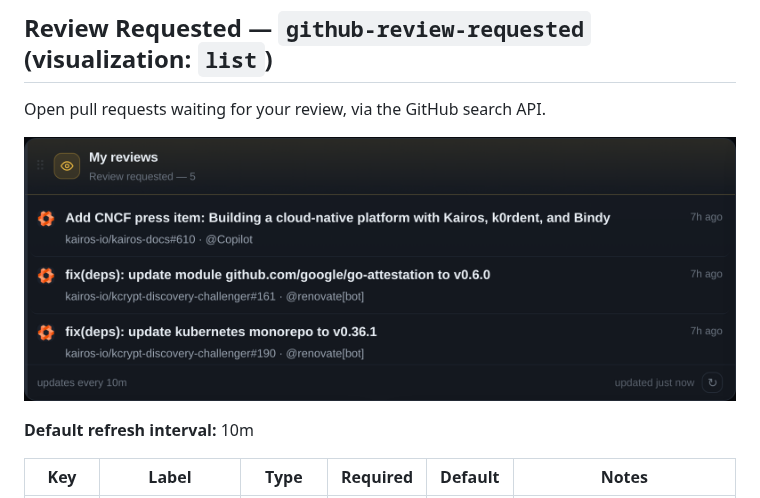
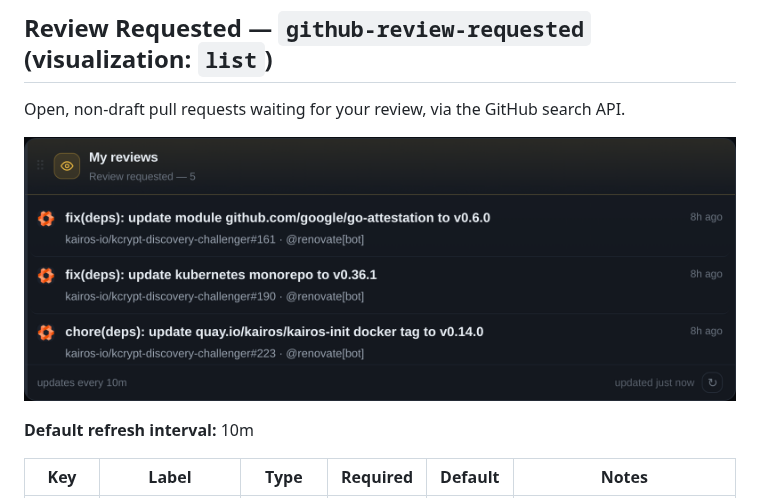
Before and after one commit to Itxaka/plugdash, a Markdown page: docs/PLUGIN_CATALOG.md, the part around the change. Drawn GitHub-style; pictures changed too: docs/images/plugins/github-review-requested.png.

```diff
--- a/docs/PLUGIN_CATALOG.md
+++ b/docs/PLUGIN_CATALOG.md
@@ -612,7 +612,7 @@ are excluded.
 
 ## Review Requested — `github-review-requested` (visualization: `list`)
 
-Open pull requests waiting for your review, via the GitHub search API.
+Open, non-draft pull requests waiting for your review, via the GitHub search API.
 
 ![Review Requested widget](images/plugins/github-review-requested.png)
 
```
Also changed, not shown: 1 other file.
